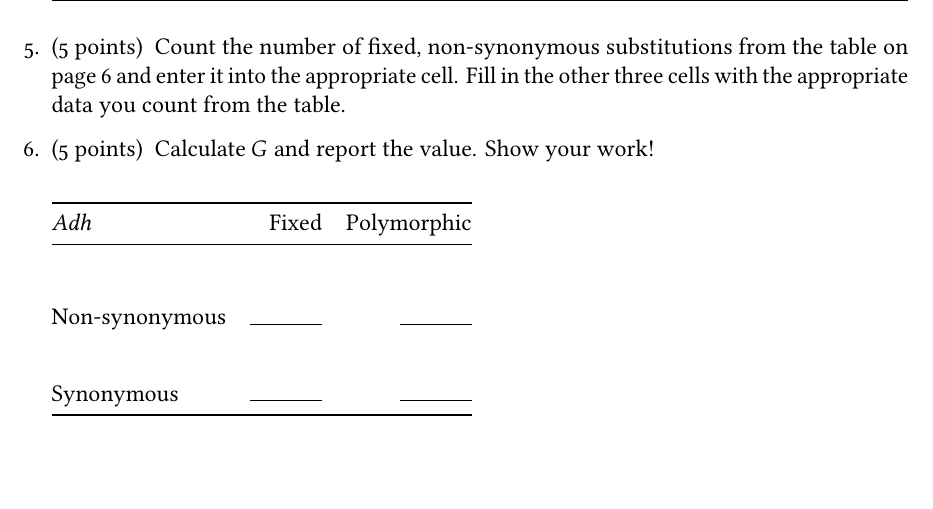
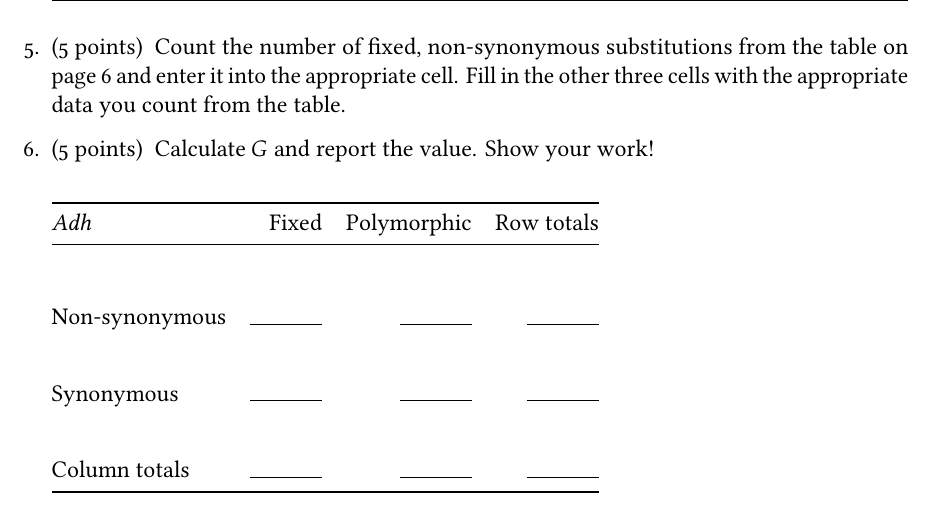
Before and after one commit to mtaylor-semo/300, a LaTeX problem sheet (handouts/mk_test/mk_test.tex): part of page 5 of 6, cut so that both start at the same text. Compiled offline with LuaLaTeX.

Commit message:
Added answer key

```diff
--- a/handouts/mk_test/mk_test.tex
+++ b/handouts/mk_test/mk_test.tex
@@ -356,15 +359,46 @@ My goal here is for you to examine the data to get a feel for what fixed and pol
 
 \bigskip
 
-\begin{tabular}{@{}lrr@{}}
+\begin{tabular}{@{}lrrr@{}}
 \toprule
-\textit{Adh} & Fixed & Polymorphic \\
+\textit{Adh} & Fixed & Polymorphic & Row totals\\
 \midrule
 &&\\[1em]
-Non-synonymous	&	\rule{0.5in}{0.4pt} &	\rule{0.5in}{0.4pt}  	\\[2em]
-Synonymous		&	\rule{0.5in}{0.4pt} &	\rule{0.5in}{0.4pt} \\
+Non-synonymous																				&
+\ifprintanswers\textbf{7}\else\rule{0.5in}{0.4pt}\fi	&
+\ifprintanswers\textbf{2}\else\rule{0.5in}{0.4pt}\fi	&
+\ifprintanswers\textbf{9}\else\rule{0.5in}{0.4pt}\fi \\[2em]
+Synonymous																						&
+\ifprintanswers\textbf{17}\else\rule{0.5in}{0.4pt}\fi &	\ifprintanswers\textbf{42}\else\rule{0.5in}{0.4pt}\fi & \ifprintanswers\textbf{59}\else\rule{0.5in}{0.4pt}\fi \\[2em]
+Column totals																					&
+\ifprintanswers\textbf{24}\else\rule{0.5in}{0.4pt}\fi & \ifprintanswers\textbf{44}\else\rule{0.5in}{0.4pt}\fi & \ifprintanswers\textbf{68}\else\rule{0.5in}{0.4pt}\fi \\
 \bottomrule
 \end{tabular}
+
+
+\ifprintanswers
+Answers below were calculated in Excel but rounded here.
+\begin{align*}
+\text{Cells:}\\
+7 \cdot \ln 7 &= 13.6\\
+2 \cdot \ln 2 &= 1.4\\
+17 \cdot \ln 17 &= 48.2\\
+42 \cdot \ln 42 &= 157.0\\
+68 \cdot \ln 68  &= 286.9\\
+\\
+\text{Row and column totals:}\\
+(7 + 2) \cdot \ln(7+2) &= 19.8 \\
+(17 + 42) \cdot \ln(17+42) &= 240.6 \\
+(7 + 17) \cdot \ln(7+17) &= 76.3 \\
+(2 + 42) \cdot \ln(2+42) &= 166.5 \\
+\\
+\begin{split}
+G &= 2 \times \left[13.6 + 1.4 + 48.2 + 157.0 + 286.9 - 19.8 - 240.6 - 76.3 - 166.5\right]\\ &= \mathbf{7.9.}
+\end{split}
+\end{align*}
+
+$7.9 > 3.841$ so \textit{Adh} is evolving under natural selection.
+\fi
 
 %\begin{tabular}{@{}lrrr@{}}
 %\toprule
```
Also changed, not shown: handouts/mk_test/mk_test.tex (3 more changed lines).
